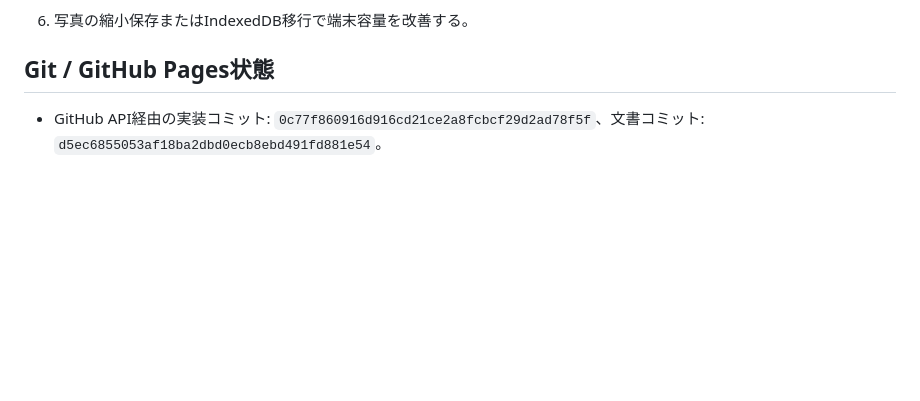
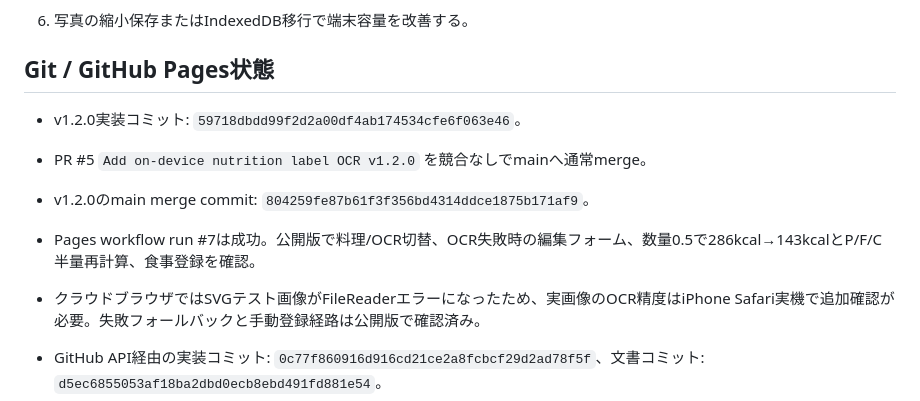
Before and after one commit to kazyt0430-sys/calorie-log, a Markdown page: HANDOFF.md, the part around the change. GitHub-like rendering; blank space fills up the shorter version.

Commit message:
Document v1.2.0 deployment verification

```diff
--- a/HANDOFF.md
+++ b/HANDOFF.md
@@ -85,6 +85,12 @@
 
 ## Git / GitHub Pages状態
 
+- v1.2.0実装コミット: `59718dbdd99f2d2a00df4ab174534cfe6f063e46`。
+- PR #5 `Add on-device nutrition label OCR v1.2.0` を競合なしでmainへ通常merge。
+- v1.2.0のmain merge commit: `804259fe87b61f3f356bd4314ddce1875b171af9`。
+- Pages workflow run #7は成功。公開版で料理/OCR切替、OCR失敗時の編集フォーム、数量0.5で286kcal→143kcalとP/F/C半量再計算、食事登録を確認。
+- クラウドブラウザではSVGテスト画像がFileReaderエラーになったため、実画像のOCR精度はiPhone Safari実機で追加確認が必要。失敗フォールバックと手動登録経路は公開版で確認済み。
+
 - GitHub API経由の実装コミット: `0c77f860916d916cd21ce2a8fcbcf29d2ad78f5f`、文書コミット: `d5ec6855053af18ba2dbd0ecb8ebd491fd881e54`。
 - PR #1はDraft解除APIの連携エラーによりクローズ。同一base/headの非Draft PR #2を作成し、競合なしを再確認して通常mergeした。
 - PR #2のmain merge commit: `910c68a3c0586ab65b2159a7275eb5caba042408`。
```
Also changed, not shown: CHANGELOG.md (+1 -0 lines).
